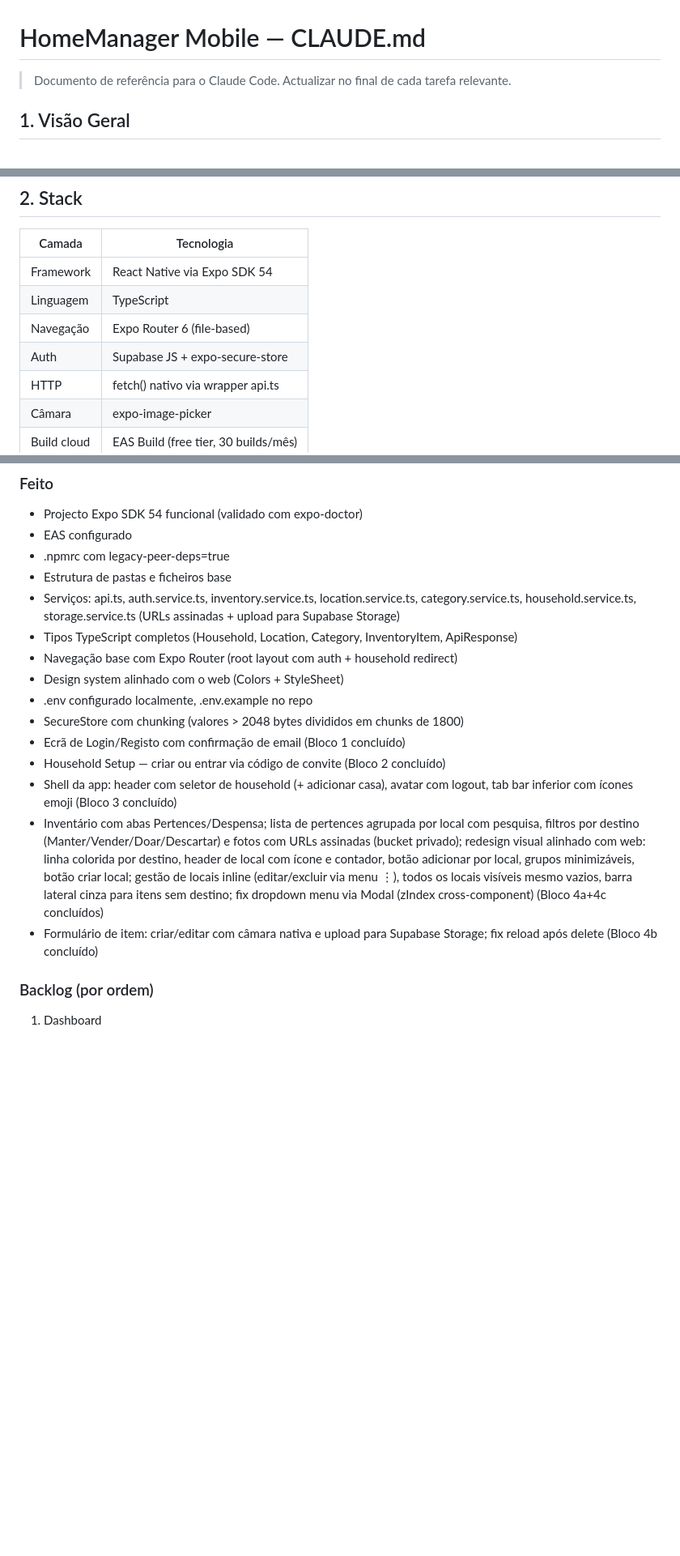
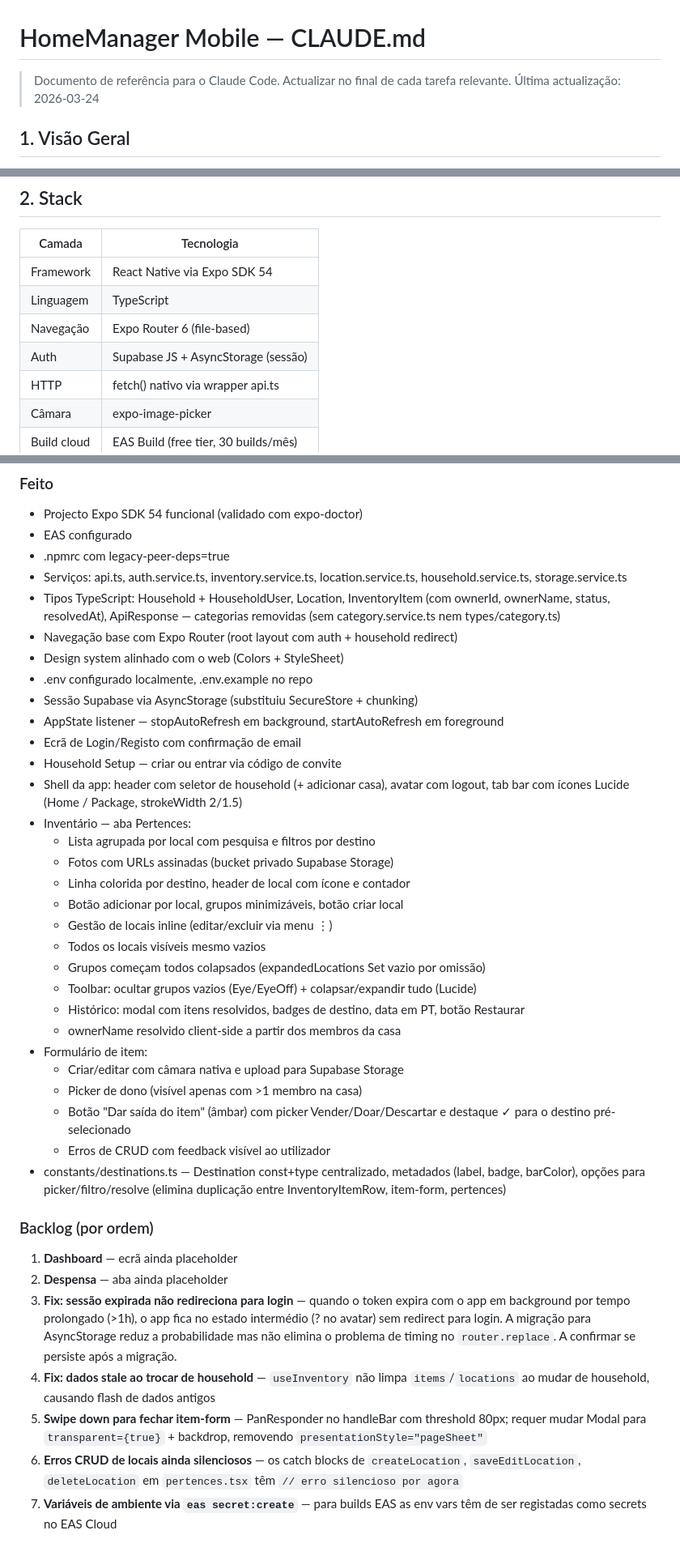
Before and after one commit to Mdrmchaves/HomeManager.Mobile, a Markdown page: CLAUDE.md, 3 parts joined by grey strips. Shown at 81% size. Rendered like a GitHub page; blank space fills up the shorter version.

```diff
--- a/CLAUDE.md
+++ b/CLAUDE.md
@@ -2,6 +2,7 @@
 
 > Documento de referência para o Claude Code.
 > Actualizar no final de cada tarefa relevante.
+> Última actualização: 2026-03-24
 
 ## 1. Visão Geral
 
@@ -15,7 +16,7 @@ Consome a mesma API .NET 10. Autenticação via Supabase (JWT partilhado com o w
 | Framework | React Native via Expo SDK 54 |
 | Linguagem | TypeScript |
 | Navegação | Expo Router 6 (file-based) |
-| Auth | Supabase JS + expo-secure-store |
+| Auth | Supabase JS + AsyncStorage (sessão) |
 | HTTP | fetch() nativo via wrapper api.ts |
 | Câmara | expo-image-picker |
 | Build cloud | EAS Build (free tier, 30 builds/mês) |
@@ -136,29 +145,57 @@ eas build --platform android --profile preview  # APK para testar
 - Projecto Expo SDK 54 funcional (validado com expo-doctor)
 - EAS configurado
 - .npmrc com legacy-peer-deps=true
-- Estrutura de pastas e ficheiros base
 - Serviços: api.ts, auth.service.ts, inventory.service.ts,
-  location.service.ts, category.service.ts, household.service.ts,
-  storage.service.ts (URLs assinadas + upload para Supabase Storage)
-- Tipos TypeScript completos (Household, Location, Category, InventoryItem, ApiResponse)
+  location.service.ts, household.service.ts, storage.service.ts
+- Tipos TypeScript: Household + HouseholdUser, Location, InventoryItem
+  (com ownerId, ownerName, status, resolvedAt), ApiResponse
+  — categorias removidas (sem category.service.ts nem types/category.ts)
 - Navegação base com Expo Router (root layout com auth + household redirect)
 - Design system alinhado com o web (Colors + StyleSheet)
 - .env configurado localmente, .env.example no repo
-- SecureStore com chunking (valores > 2048 bytes divididos em chunks de 1800)
-- Ecrã de Login/Registo com confirmação de email (Bloco 1 concluído)
-- Household Setup — criar ou entrar via código de convite (Bloco 2 concluído)
+- Sessão Supabase via AsyncStorage (substituiu SecureStore + chunking)
+- AppState listener — stopAutoRefresh em background, startAutoRefresh em foreground
+- Ecrã de Login/Registo com confirmação de email
+- Household Setup — criar ou entrar via código de convite
 - Shell da app: header com seletor de household (+ adicionar casa),
-  avatar com logout, tab bar inferior com ícones emoji (Bloco 3 concluído)
-- Inventário com abas Pertences/Despensa; lista de pertences agrupada
-  por local com pesquisa, filtros por destino (Manter/Vender/Doar/Descartar)
-  e fotos com URLs assinadas (bucket privado); redesign visual alinhado com
-  web: linha colorida por destino, header de local com ícone e contador,
-  botão adicionar por local, grupos minimizáveis, botão criar local;
-  gestão de locais inline (editar/excluir via menu ⋮), todos os locais
-  visíveis mesmo vazios, barra lateral cinza para itens sem destino;
-  fix dropdown menu via Modal (zIndex cross-component) (Bloco 4a+4c concluídos)
-- Formulário de item: criar/editar com câmara nativa e upload
-  para Supabase Storage; fix reload após delete (Bloco 4b concluído)
+  avatar com logout, tab bar com ícones Lucide (Home / Package, strokeWidth 2/1.5)
+- Inventário — aba Pertences:
+  - Lista agrupada por local com pesquisa e filtros por destino
+  - Fotos com URLs assinadas (bucket privado Supabase Storage)
+  - Linha colorida por destino, header de local com ícone e contador
+  - Botão adicionar por local, grupos minimizáveis, botão criar local
+  - Gestão de locais inline (editar/excluir via menu ⋮)
+  - Todos os locais visíveis mesmo vazios
+  - Grupos começam todos colapsados (expandedLocations Set vazio por omissão)
+  - Toolbar: ocultar grupos vazios (Eye/EyeOff) + colapsar/expandir tudo (Lucide)
+  - Histórico: modal com itens resolvidos, badges de destino, data em PT, botão Restaurar
+  - ownerName resolvido client-side a partir dos membros da casa
+- Formulário de item:
+  - Criar/editar com câmara nativa e upload para Supabase Storage
+  - Picker de dono (visível apenas com >1 membro na casa)
+  - Botão "Dar saída do item" (âmbar) com picker Vender/Doar/Descartar
+    e destaque ✓ para o destino pré-selecionado
+  - Erros de CRUD com feedback visível ao utilizador
+- constants/destinations.ts — Destination const+type centralizado,
+  metadados (label, badge, barColor), opções para picker/filtro/resolve
+  (elimina duplicação entre InventoryItemRow, item-form, pertences)
 
 ### Backlog (por ordem)
-1. Dashboard
+
+1. **Dashboard** — ecrã ainda placeholder
+2. **Despensa** — aba ainda placeholder
+3. **Fix: sessão expirada não redireciona para login** — quando o token
+   expira com o app em background por tempo prolongado (>1h), o app fica
+   no estado intermédio (? no avatar) sem redirect para login. A migração
+   para AsyncStorage reduz a probabilidade mas não elimina o problema de
+   timing no `router.replace`. A confirmar se persiste após a migração.
+4. **Fix: dados stale ao trocar de household** — `useInventory` não limpa
+   `items`/`locations` ao mudar de household, causando flash de dados antigos
+5. **Swipe down para fechar item-form** — PanResponder no handleBar com
+   threshold 80px; requer mudar Modal para `transparent={true}` + backdrop,
+   removendo `presentationStyle="pageSheet"`
+6. **Erros CRUD de locais ainda silenciosos** — os catch blocks de
+   `createLocation`, `saveEditLocation`, `deleteLocation` em `pertences.tsx`
+   têm `// erro silencioso por agora`
+7. **Variáveis de ambiente via `eas secret:create`** — para builds EAS
+   as env vars têm de ser registadas como secrets no EAS Cloud
```
Also changed, not shown: other parts of CLAUDE.md (+27 -19 lines), PENDING_FEATURES.md (deleted, +0 -288 lines).
